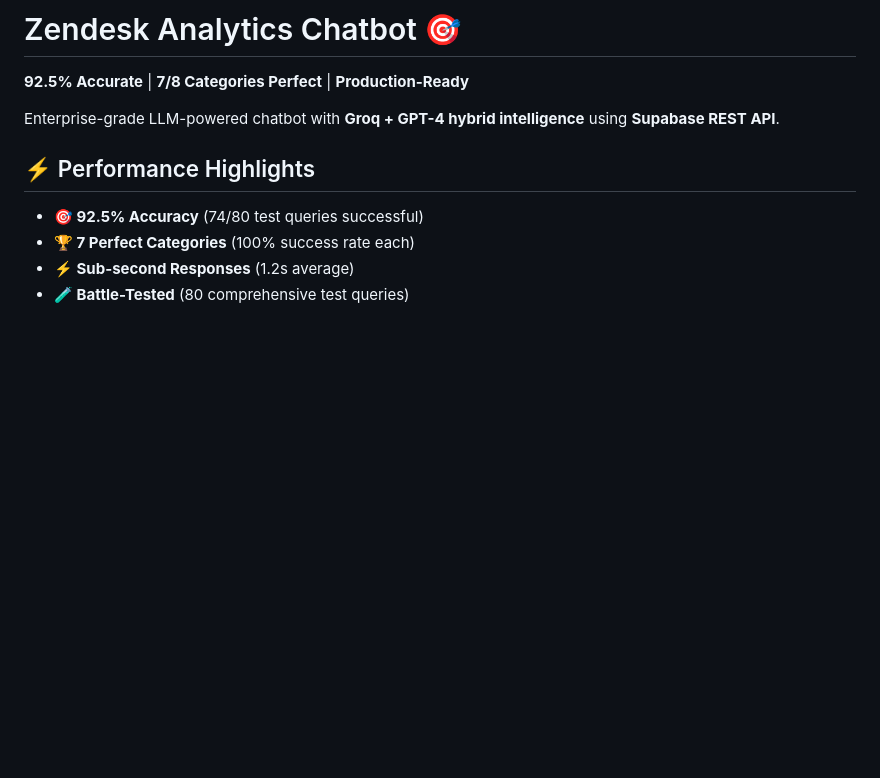
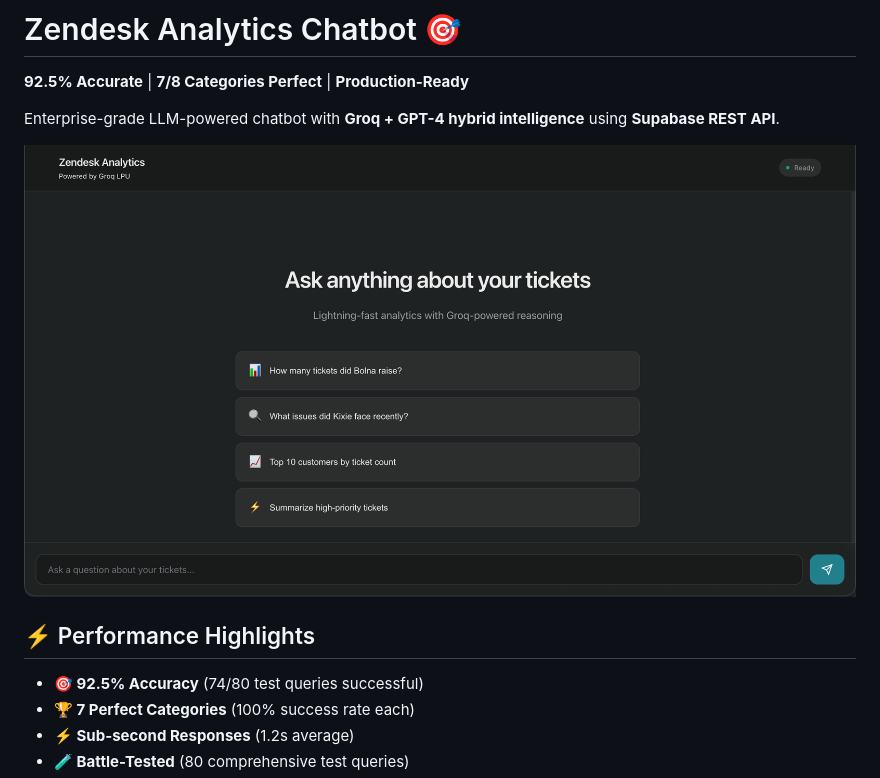
Before and after one commit to saqlainplivo/zendesk-analytics-bot, a Markdown page: README.md, the part around the change. GitHub-like rendering; pictures changed too: docs/screenshot.png (added); blank space fills up the shorter version.

```diff
--- a/README.md
+++ b/README.md
@@ -3,6 +3,8 @@
 **92.5% Accurate** | **7/8 Categories Perfect** | **Production-Ready**
 
 Enterprise-grade LLM-powered chatbot with **Groq + GPT-4 hybrid intelligence** using **Supabase REST API**.
+
+![Zendesk Analytics UI](docs/screenshot.png)
 
 ## ⚡ Performance Highlights
 
```
Also changed, not shown: 4 other files.
